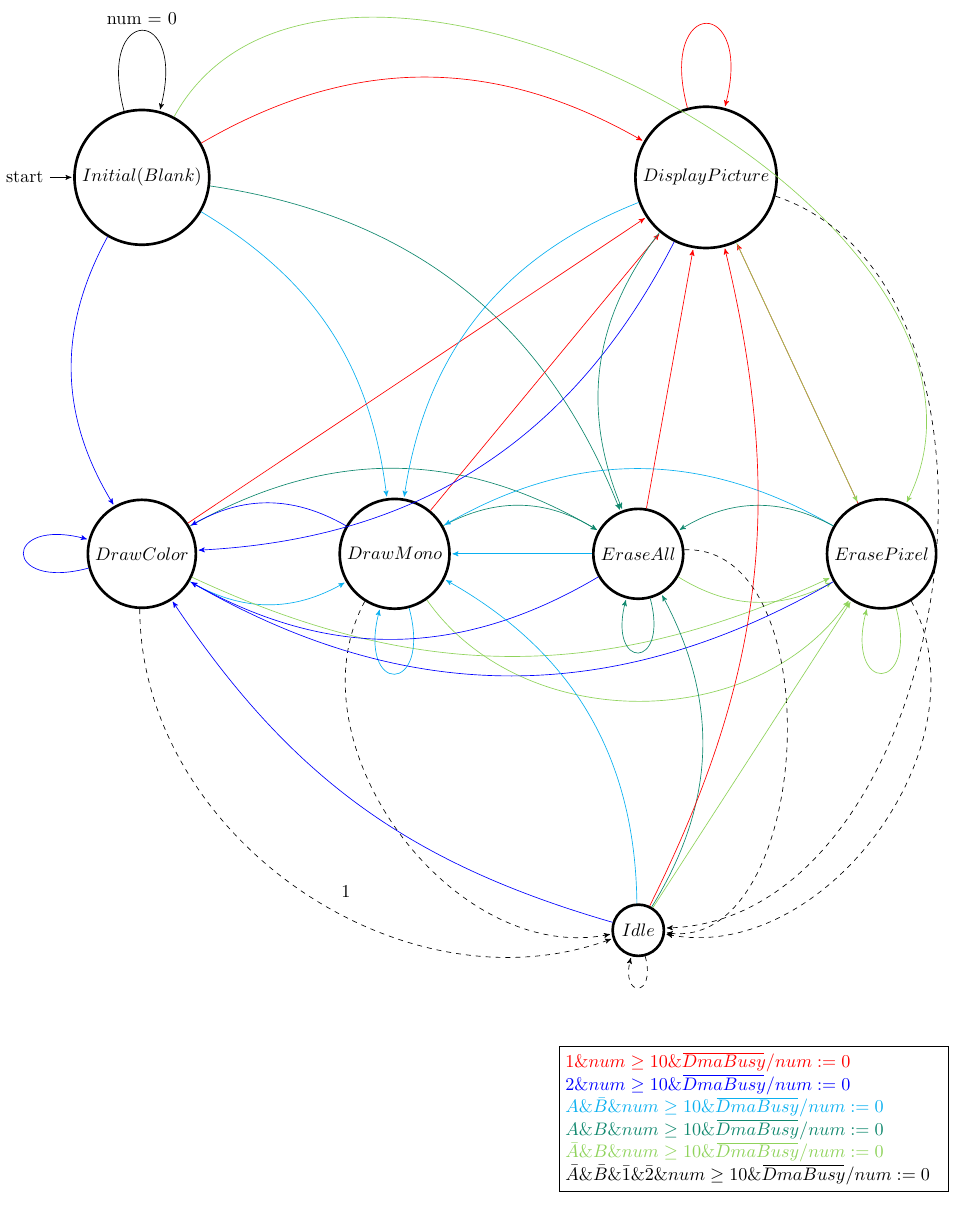
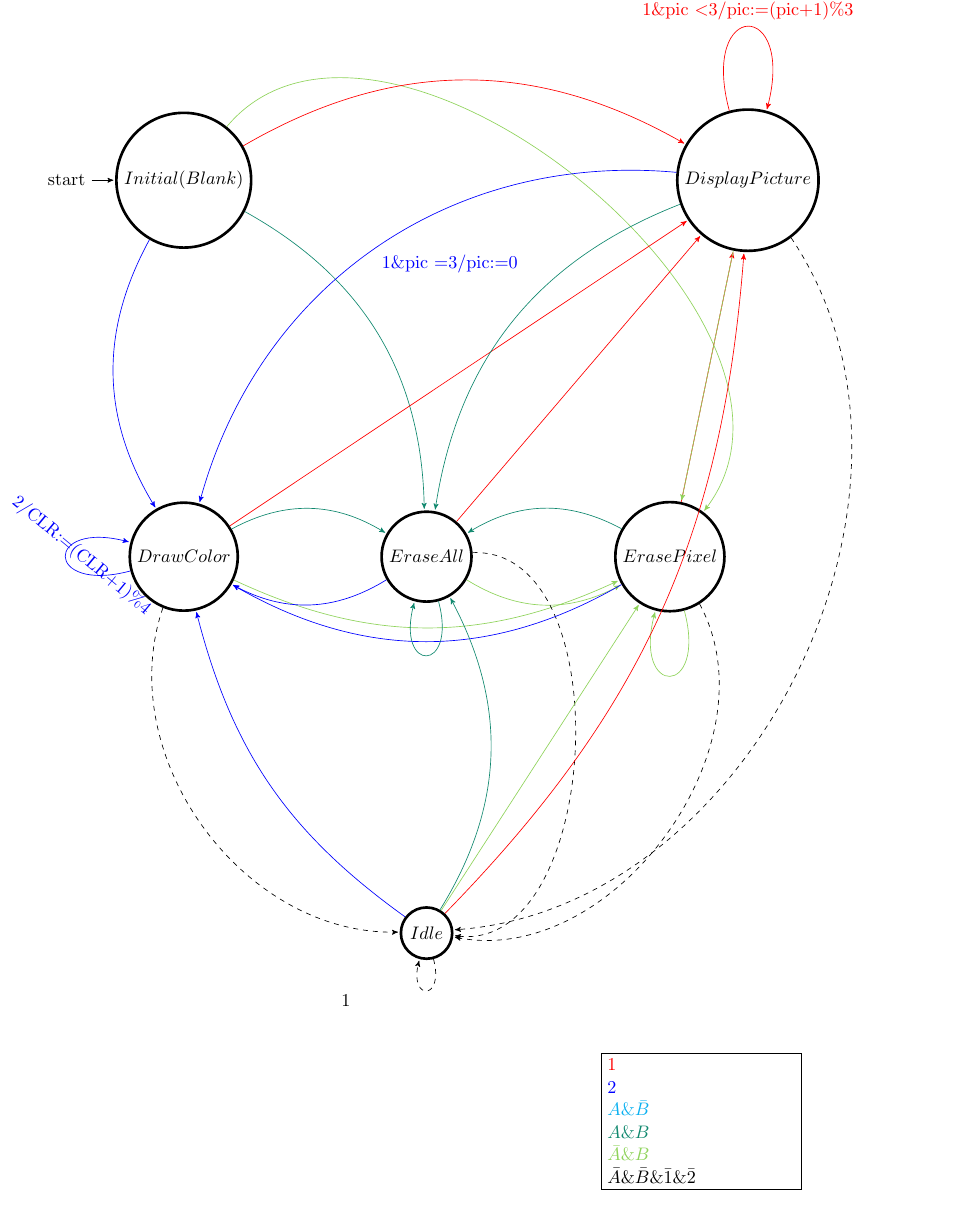
Before and after one commit to joe-wright/wiisel, a LaTeX document (doc/update/FSM2.tex): part of the page, cut at the place of the change. Compiled offline with pdfLaTeX.

Commit message:
modified FSM

```diff
--- a/doc/update/FSM2.tex
+++ b/doc/update/FSM2.tex
@@ -11,63 +11,52 @@
 \begin{tikzpicture}[>=stealth',shorten >=1pt,auto,node distance=8cm]
   \node[initial,state] (S)    [ultra thick]  {$Initial (Blank)$};
   \node[state]         (s1) [below of=S,ultra thick]  {$Draw Color$};
-  \node[state]         (s2) [right =3cm of s1,ultra thick] {$Draw Mono$};
-  \node[state]         (s3) [right =3cm of s2,ultra thick] {$Erase All$};
+  \node[state]         (s3) [right =3cm of s1,ultra thick] {$Erase All$};
   \node[state]         (s4) [right =3cm of s3,ultra thick] {$Erase Pixel$};
   \node[state]         (s5) [right =9cm of S,ultra thick] {$Display Picture$};
   \node[state]         (s6) [below of=s3,ultra thick] {$Idle$};
 
 
-  \path[->] (S)  edge [loop above] node {num = 0} (S)
+  \path[->] (S)
              edge   [bend right,blue]           node {} (s1)
-             edge   [bend left=26,ProcessBlue]         node {} (s2)
              edge   [bend left= 30,PineGreen]           node {} (s3)
              edge   [bend left=89,YellowGreen]           node {} (s4)
              edge   [bend left,red]           node {} (s5)
-        (s1) edge [loop left, blue]  node {} (s1)
-             edge [bend right,ProcessBlue]             node {} (s2)
+        (s1) edge [loop left= 50, blue, pos=.35,sloped,above]  node [align=right] {2/CLR:=(CLR+1)\%4} (s1)
              edge [bend left,PineGreen]             node {} (s3)
              edge [bend right = 25,YellowGreen]             node {} (s4)
              edge  [red]            node {} (s5)
              edge [bend right = 55,dashed] node {} (s6)
-        (s2)  edge [loop below,ProcessBlue]  node {}  (s2)
-        	 edge  [bend right,blue]            node {} (s1)
-             edge [bend left,PineGreen]             node {} (s3)
-             edge [bend right= 55,YellowGreen]             node {} (s4)
-             edge [red]             node {} (s5)
-             edge [bend right = 65,dashed] node {} (s6)
-         (s3)  edge  [ProcessBlue]                     node {}  (s2)
-        	 edge  [bend left,blue]            node {} (s1)
+         (s3)edge  [bend left,blue]            node {} (s1)
              edge  [loop below,PineGreen]                       node {} (s3)
              edge [bend right,YellowGreen]             node {} (s4)
              edge [red]             node {} (s5)
              edge [bend left = 95,dashed] node {} (s6)
-         (s4)  edge  [bend right, ProcessBlue]                     node {}  (s2)
-        	 edge  [bend left,blue]            node {} (s1)
+         (s4)edge  [bend left,blue]            node {} (s1)
              edge  [bend right,PineGreen]                       node {} (s3)
              edge [loop below,YellowGreen]             node {} (s4)
              edge   [red]           node {} (s5)
              edge [bend left = 65,dashed] node {} (s6)
-         (s5)  edge  [bend right, ProcessBlue]                     node {}  (s2)
-        	 edge  [bend left,blue]            node {} (s1)
+         (s5)
+        	 edge  [bend left=-40,blue]            node {1\&pic $=$3/pic:=0} (s1)
              edge  [bend right,PineGreen]                       node {} (s3)
              edge [YellowGreen]             node {} (s4)
-             edge   [loop above,red]           node {} (s5)
-             edge [bend right =-80,dashed] node {} (s6)
-         (s6)  edge  [bend right,ProcessBlue]                     node {}  (s2)
+             edge   [loop above,red]           node {1\&pic $<$3/pic:=(pic+1)\%3} (s5)
+             edge [bend right =-60,dashed] node {} (s6)
+         (s6)
         	 edge  [bend right = -20,blue]            node {} (s1)
              edge  [bend right,PineGreen]                       node {} (s3)
              edge [YellowGreen]             node {} (s4)
              edge   [bend right = 20, red]           node {} (s5)
              edge [loop below,dashed] node {} (s6)
           ;
-\node[draw,text width=8cm] at (13,-20) {
-{\color{red} $1\&num\geq 10\& \overbar{DmaBusy}/num:=0$}\\
-{\color{blue} $2\&num\geq 10\& \overbar{DmaBusy}/num:=0$}\\
-{\color{ProcessBlue}$A\&\bar{B}\&num\geq 10\&\overbar{DmaBusy}/num:=0$}\\
-{\color{PineGreen}$A\&B\&num\geq 10\&\overbar{DmaBusy}/num:=0$}\\
-{\color{YellowGreen}\textbf{$\bar{A}\&B\&num\geq 10\&\overbar{DmaBusy}/num:=0$}}\\
-{$\bar{A}\&\bar{B}\&\bar{1}\&\bar{2}\&num\geq 10\&\overbar{DmaBusy}/num:=0$}\\
+\node[draw,text width=4cm] at (11,-20) {
+{\color{red} $1$}\\
+{\color{blue} $2$}\\
+{\color{ProcessBlue}$A\&\bar{B}$}\\
+{\color{PineGreen}$A\&B$}\\
+{\color{YellowGreen}\textbf{$\bar{A}\&B$}}\\
+{$\bar{A}\&\bar{B}\&\bar{1}\&\bar{2}$}\\
 };
 \end{tikzpicture}
 \caption{Wiisel - Finite State Machine}
```
